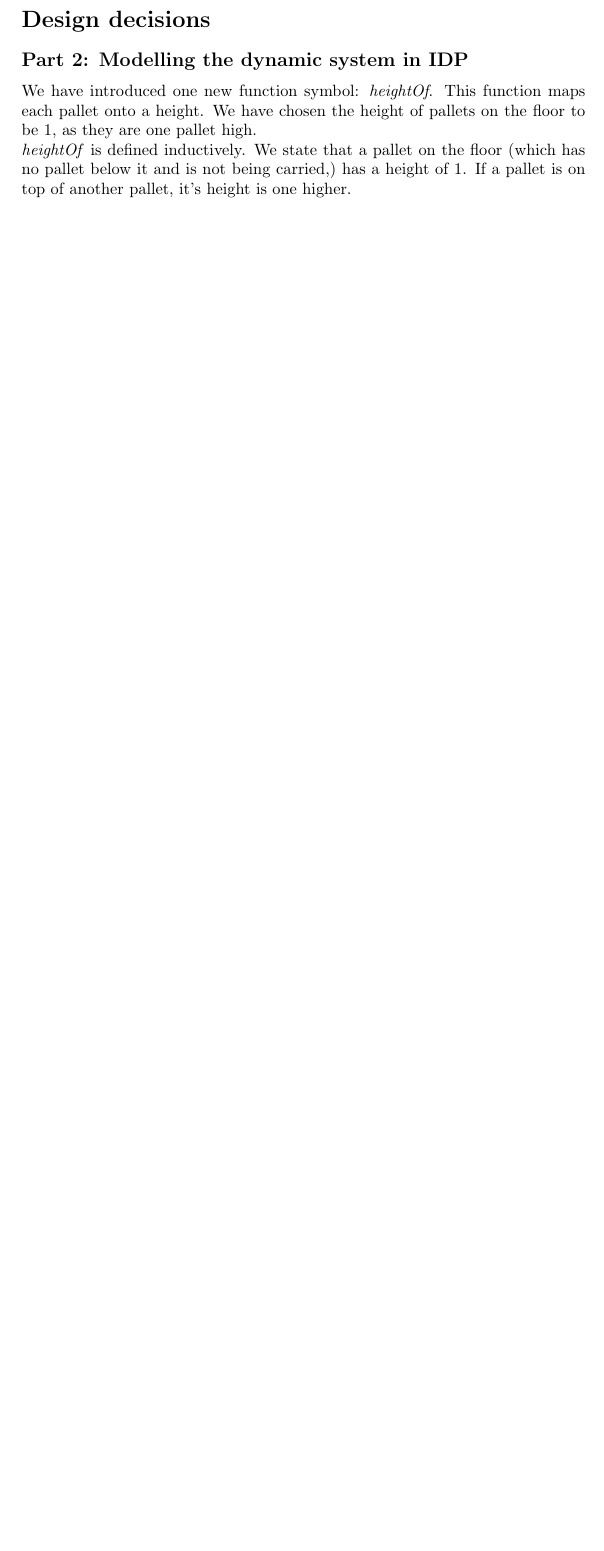
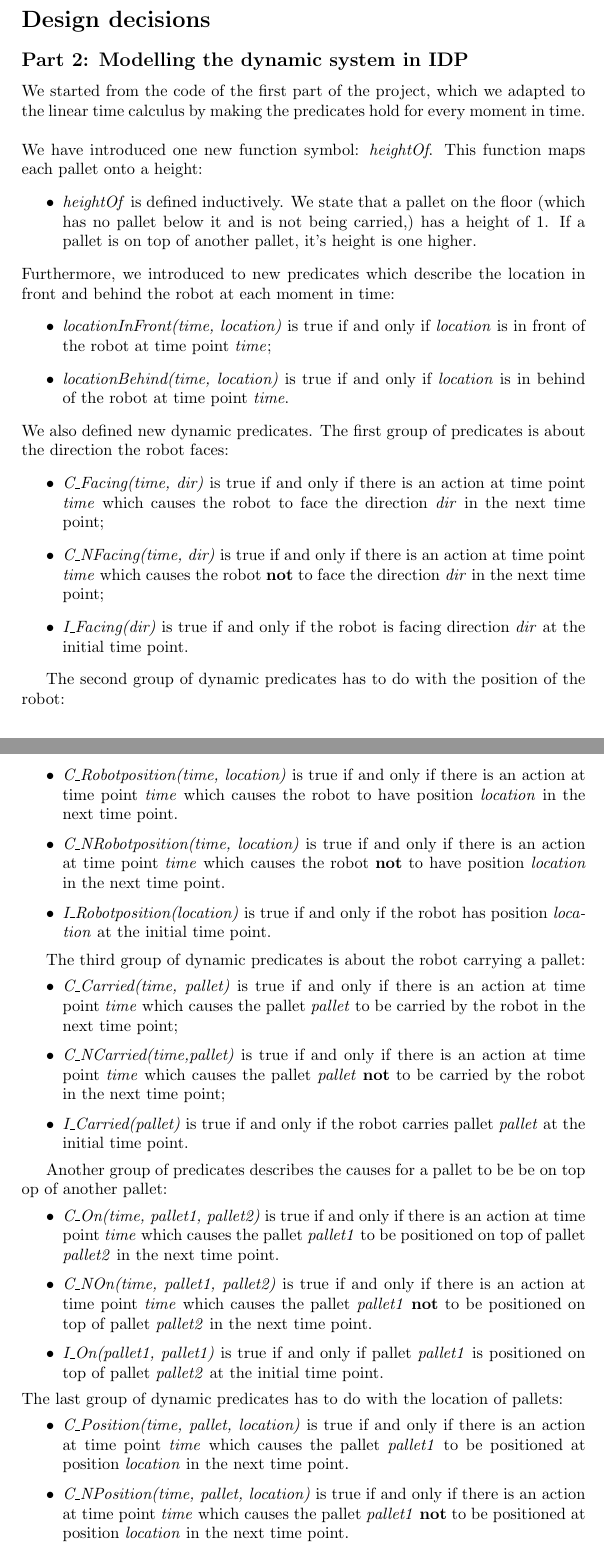
Before and after one commit to joschout/MCS-Project, a LaTeX document (Part2&3/Report/report.tex): part of the page before the commit and two parts of pages 1 and 2 of 2 after it, the two joined at a grey line, cut so that both start at the same text, the shorter picture padded with empty space. Compiled offline with pdfLaTeX.

Commit message:
first part of the second report

```diff
--- a/Part2&3/Report/report.tex
+++ b/Part2&3/Report/report.tex
@@ -14,9 +14,48 @@ Warehouse Robots}
 
 \section*{Design decisions}
 \subsection*{Part 2: Modelling the dynamic system in IDP}
-We have introduced one new function symbol: \emph{heightOf}. This function maps each pallet onto a height. We have chosen the height of pallets on the floor to be $1$, as they are one pallet high.
+We started from the code of the first part of the project, which we adapted to the linear time calculus by making the predicates hold for every moment in time.\\
 \\
-\emph{heightOf} is defined inductively. We state that a pallet on the floor (which has no pallet below it and is not being carried,) has a height of 1.
-If a pallet is on top of another pallet, it's height is one higher.\\
-\\
-Our time spend on this part of this project is about four hours. Most of the time was spent on rewriting statements. Each of the staments in our final solution is explained by a comment.
+We have introduced one new function symbol: \emph{heightOf}. This function maps each pallet onto a height:
+\begin{itemize}
+ \item \emph{heightOf} is defined inductively. We state that a pallet on the floor (which has no pallet below it and is not being carried,) has a height of 1. If a pallet is on top of another pallet, it's height is one higher.
+\end{itemize}
+Furthermore, we introduced to new predicates which describe the location in front and behind the robot at each moment in time:
+\begin{itemize}
+\item \emph{locationInFront(time, location)} is true if and only if \emph{location} is in front of the robot at time point \emph{time};
+\item \emph{locationBehind(time, location)} is true if and only if \emph{location} is in behind of the robot at time point \emph{time}.
+\end{itemize}
+We also defined new dynamic predicates. The first group of predicates is about the direction the robot faces:
+\begin{itemize}
+  \item \emph{C\_Facing(time, dir)} is true if and only if there is an action at time point \emph{time} which causes the robot to face the direction \emph{dir} in the next time point;
+  \item \emph{C\_NFacing(time, dir)} is true if and only if there is an action at time point \emph{time} which causes the robot \textbf{not} to face the direction \emph{dir} in the next time point;
+  \item \emph{I\_Facing(dir)} is true if and only if the robot is facing direction \emph{dir} at the initial time point.
+ \end{itemize}
+
+The second group of dynamic predicates has to do with the position of the robot:
+
+\begin{itemize}
+  \item \emph{C\_Robotposition(time, location)} is true if and only if there is an action at time point \emph{time} which causes the robot to have position \emph{location} in the next time point.
+  \item \emph{C\_NRobotposition(time, location)} is true if and only if there is an action at time point \emph{time} which causes the robot \textbf{not} to have position \emph{location} in the next time point.
+  \item \emph{I\_Robotposition(location)} is true if and only if the robot has position \emph{location} at the initial time point.
+  \end{itemize}
+
+ The third group of dynamic predicates is about the robot carrying a pallet:
+  \begin{itemize}
+  \item \emph{C\_Carried(time, pallet)} is true if and only if there is an action at time point \emph{time} which causes the pallet \emph{pallet} to be carried by the robot in the next time point;
+  \item \emph{C\_NCarried(time,pallet)} is true if and only if there is an action at time point \emph{time} which causes the pallet \emph{pallet} \textbf{not} to be carried by the robot in the next time point;
+  \item \emph{I\_Carried(pallet)} is true if and only if the robot carries pallet \emph{pallet} at the initial time point.
+ \end{itemize}
+
+
+Another group of predicates describes the causes for a pallet to be be on top op of another pallet:
+\begin{itemize}
+  \item \emph{C\_On(time, pallet1, pallet2)} is true if and only if there is an action at time point \emph{time} which causes the pallet \emph{pallet1} to be positioned on top of pallet \emph{pallet2} in the next time point.
+  \item \emph{C\_NOn(time, pallet1, pallet2)} is true if and only if there is an action at time point \emph{time} which causes the pallet \emph{pallet1} \textbf{not} to be positioned on top of pallet \emph{pallet2} in the next time point.
+   \item \emph{I\_On(pallet1, pallet1)} is true if and only if  pallet \emph{pallet1} is positioned on top of pallet \emph{pallet2} at the initial time point.
+   \end{itemize}
+   The last group of dynamic predicates has to do with the location of pallets:
+   \begin{itemize}
+   \item \emph{C\_Position(time, pallet, location)} is true if and only if there is an action at time point \emph{time} which causes the pallet \emph{pallet1} to be positioned at position \emph{location} in the next time point.
+   \item \emph{C\_NPosition(time, pallet, location)} is true if and only if there is an action at time point \emph{time} which causes the pallet \emph{pallet1} \textbf{not} to be positioned at position \emph{location} in the next time point.
+   \item \emph{I\_Position(pallet, location)} is true if and only if pallet \emph{pallet} is positioned at position \emph{location} at the initial time point.
```
Also changed, not shown: Part2&3/Report/report.pdf, Part2&3/Report/report.tex (5 more changed lines).
